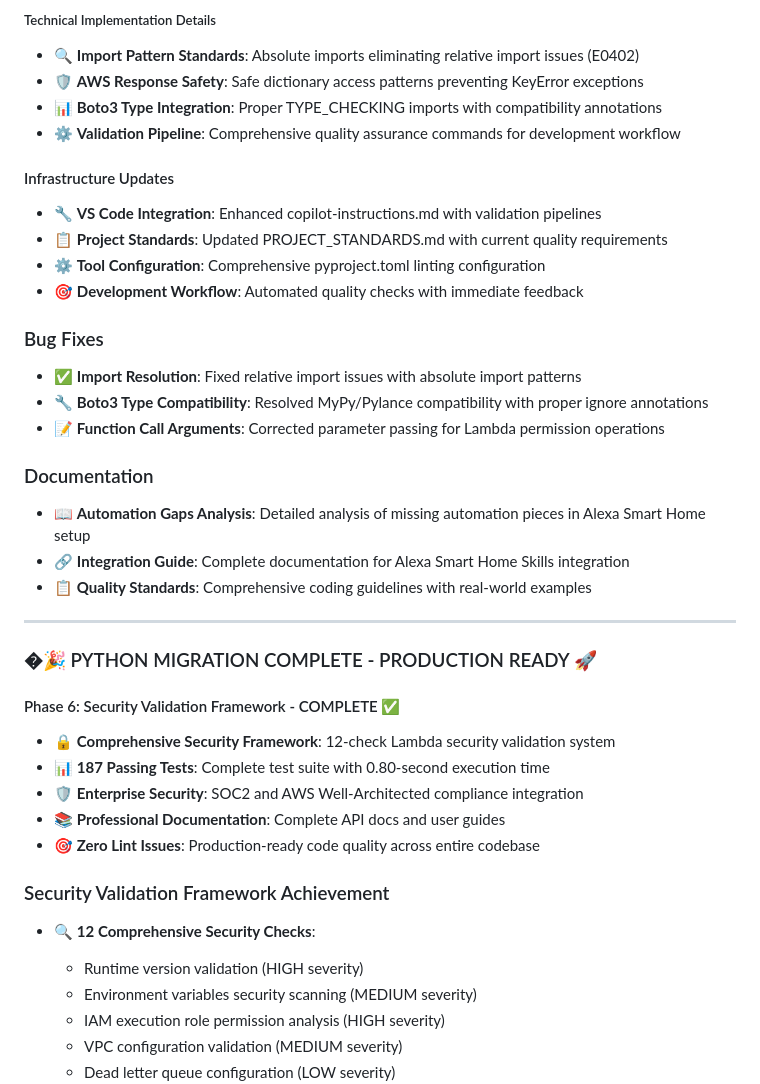
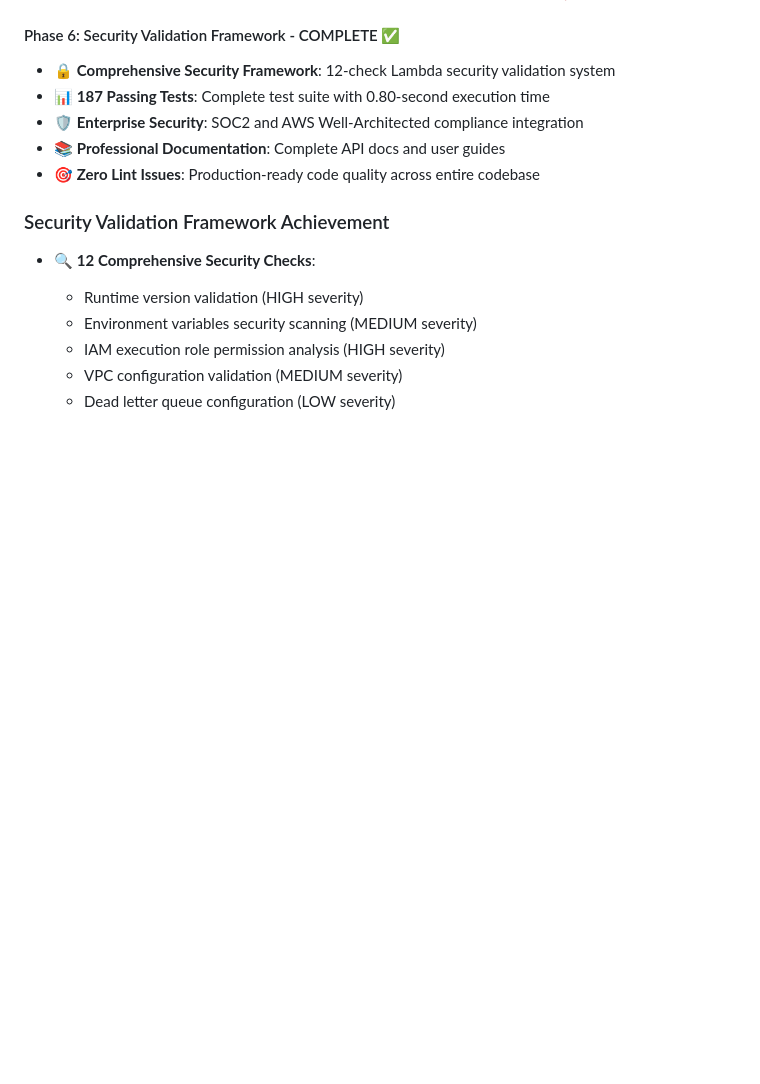
Before and after one commit to jshessen/ha-external-connector, a Markdown page: CHANGELOG.md, the part around the change printed below. Rendered like a GitHub page; blank space fills up the shorter version.

```diff
--- a/CHANGELOG.md
+++ b/CHANGELOG.md
@@ -120,28 +80,3 @@ and this project adheres to [Semantic Versioning](https://semver.org/spec/v2.0.0
-##### Technical Implementation Details
-- 🔍 **Import Pattern Standards**: Absolute imports eliminating relative import issues (E0402)
-- 🛡️ **AWS Response Safety**: Safe dictionary access patterns preventing KeyError exceptions
-- 📊 **Boto3 Type Integration**: Proper TYPE_CHECKING imports with compatibility annotations
-- ⚙️ **Validation Pipeline**: Comprehensive quality assurance commands for development workflow
-
-#### Infrastructure Updates
-- 🔧 **VS Code Integration**: Enhanced copilot-instructions.md with validation pipelines
-- 📋 **Project Standards**: Updated PROJECT_STANDARDS.md with current quality requirements
-- ⚙️ **Tool Configuration**: Comprehensive pyproject.toml linting configuration
-- 🎯 **Development Workflow**: Automated quality checks with immediate feedback
-
-### Bug Fixes
-- ✅ **Import Resolution**: Fixed relative import issues with absolute import patterns
-- 🔧 **Boto3 Type Compatibility**: Resolved MyPy/Pylance compatibility with proper ignore annotations
-- 📝 **Function Call Arguments**: Corrected parameter passing for Lambda permission operations
-
-### Documentation
-- 📖 **Automation Gaps Analysis**: Detailed analysis of missing automation pieces in Alexa Smart Home setup
-- 🔗 **Integration Guide**: Complete documentation for Alexa Smart Home Skills integration
-- 📋 **Quality Standards**: Comprehensive coding guidelines with real-world examples
-
----
-
-### �🎉 PYTHON MIGRATION COMPLETE - PRODUCTION READY 🚀
 
 #### Phase 6: Security Validation Framework - COMPLETE ✅
 
```
Also changed, not shown: other parts of CHANGELOG.md (+17 -57 lines).
